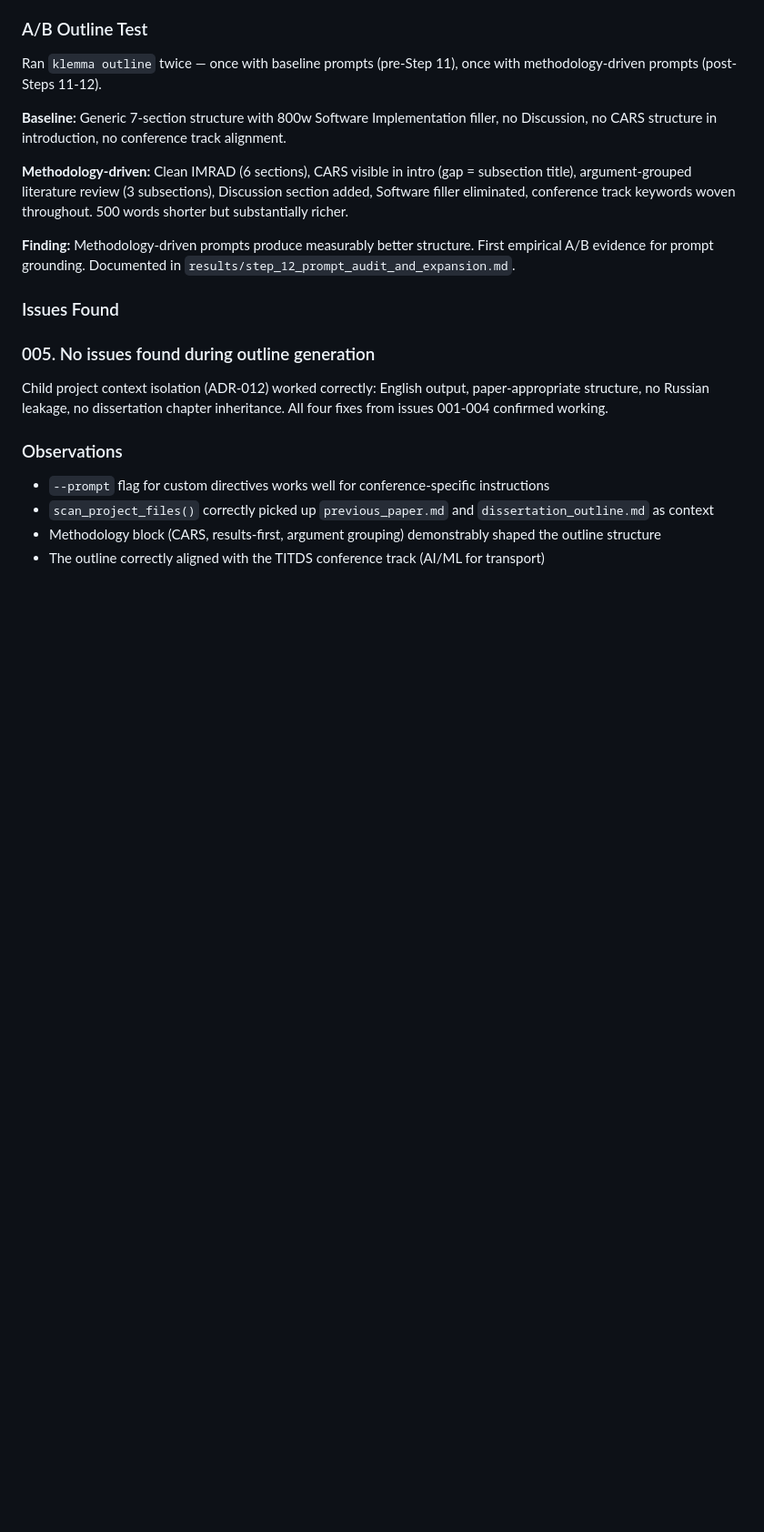
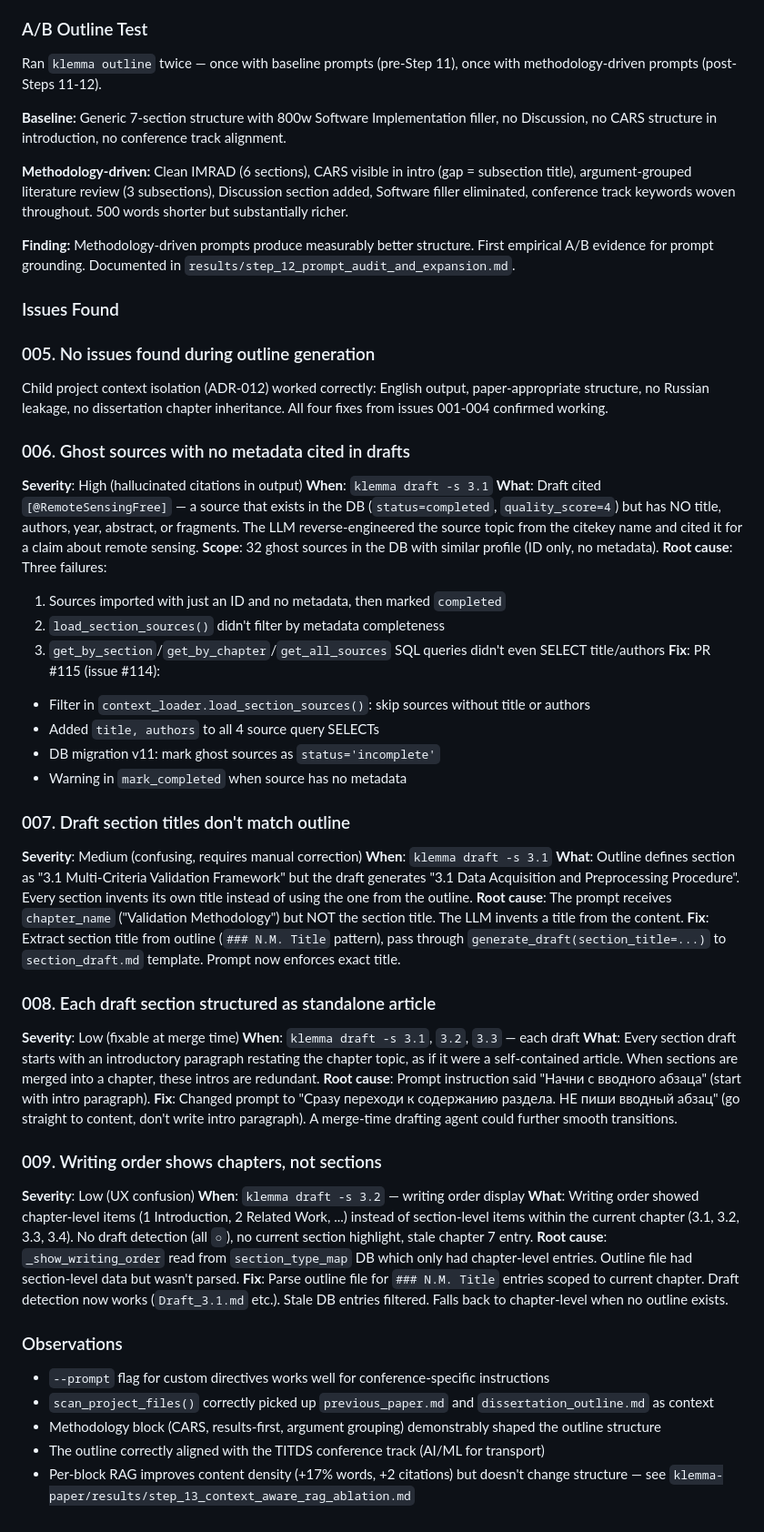
Before and after one commit to bolkhovsky/klemma, a Markdown page: DOGFOOD.md, the part around the change. Shown at 91% size. Rendered like a GitHub page; blank space fills up the shorter version.

Commit message:
docs: add dogfood issues 006-009 from titds-2025 paper drafting session
Ghost sources (#006), title mismatch (#007), standalone structure (#008),
chapter-level writing order (#009). All fixed in this session.

Co-Authored-By: Claude Opus 4.6 <noreply@anthropic.com>

```diff
--- a/DOGFOOD.md
+++ b/DOGFOOD.md
@@ -89,9 +89,46 @@ Ran `klemma outline` twice — once with baseline prompts (pre-Step 11), once wi
 ### 005. No issues found during outline generation
 Child project context isolation (ADR-012) worked correctly: English output, paper-appropriate structure, no Russian leakage, no dissertation chapter inheritance. All four fixes from issues 001-004 confirmed working.
 
+### 006. Ghost sources with no metadata cited in drafts
+**Severity**: High (hallucinated citations in output)
+**When**: `klemma draft -s 3.1`
+**What**: Draft cited `[@RemoteSensingFree]` — a source that exists in the DB (`status=completed`, `quality_score=4`) but has NO title, authors, year, abstract, or fragments. The LLM reverse-engineered the source topic from the citekey name and cited it for a claim about remote sensing.
+**Scope**: 32 ghost sources in the DB with similar profile (ID only, no metadata).
+**Root cause**: Three failures:
+1. Sources imported with just an ID and no metadata, then marked `completed`
+2. `load_section_sources()` didn't filter by metadata completeness
+3. `get_by_section`/`get_by_chapter`/`get_all_sources` SQL queries didn't even SELECT title/authors
+**Fix**: PR #115 (issue #114):
+- Filter in `context_loader.load_section_sources()`: skip sources without title or authors
+- Added `title, authors` to all 4 source query SELECTs
+- DB migration v11: mark ghost sources as `status='incomplete'`
+- Warning in `mark_completed` when source has no metadata
+
+### 007. Draft section titles don't match outline
+**Severity**: Medium (confusing, requires manual correction)
+**When**: `klemma draft -s 3.1`
+**What**: Outline defines section as "3.1 Multi-Criteria Validation Framework" but the draft generates "3.1 Data Acquisition and Preprocessing Procedure". Every section invents its own title instead of using the one from the outline.
+**Root cause**: The prompt receives `chapter_name` ("Validation Methodology") but NOT the section title. The LLM invents a title from the content.
+**Fix**: Extract section title from outline (`### N.M. Title` pattern), pass through `generate_draft(section_title=...)` to `section_draft.md` template. Prompt now enforces exact title.
+
+### 008. Each draft section structured as standalone article
+**Severity**: Low (fixable at merge time)
+**When**: `klemma draft -s 3.1`, `3.2`, `3.3` — each draft
+**What**: Every section draft starts with an introductory paragraph restating the chapter topic, as if it were a self-contained article. When sections are merged into a chapter, these intros are redundant.
+**Root cause**: Prompt instruction said "Начни с вводного абзаца" (start with intro paragraph).
+**Fix**: Changed prompt to "Сразу переходи к содержанию раздела. НЕ пиши вводный абзац" (go straight to content, don't write intro paragraph). A merge-time drafting agent could further smooth transitions.
+
+### 009. Writing order shows chapters, not sections
+**Severity**: Low (UX confusion)
+**When**: `klemma draft -s 3.2` — writing order display
+**What**: Writing order showed chapter-level items (1 Introduction, 2 Related Work, ...) instead of section-level items within the current chapter (3.1, 3.2, 3.3, 3.4). No draft detection (all `○`), no current section highlight, stale chapter 7 entry.
+**Root cause**: `_show_writing_order` read from `section_type_map` DB which only had chapter-level entries. Outline file had section-level data but wasn't parsed.
+**Fix**: Parse outline file for `### N.M. Title` entries scoped to current chapter. Draft detection now works (`Draft_3.1.md` etc.). Stale DB entries filtered. Falls back to chapter-level when no outline exists.
+
 ### Observations
 
 - `--prompt` flag for custom directives works well for conference-specific instructions
 - `scan_project_files()` correctly picked up `previous_paper.md` and `dissertation_outline.md` as context
 - Methodology block (CARS, results-first, argument grouping) demonstrably shaped the outline structure
 - The outline correctly aligned with the TITDS conference track (AI/ML for transport)
+- Per-block RAG improves content density (+17% words, +2 citations) but doesn't change structure — see `klemma-paper/results/step_13_context_aware_rag_ablation.md`
```
